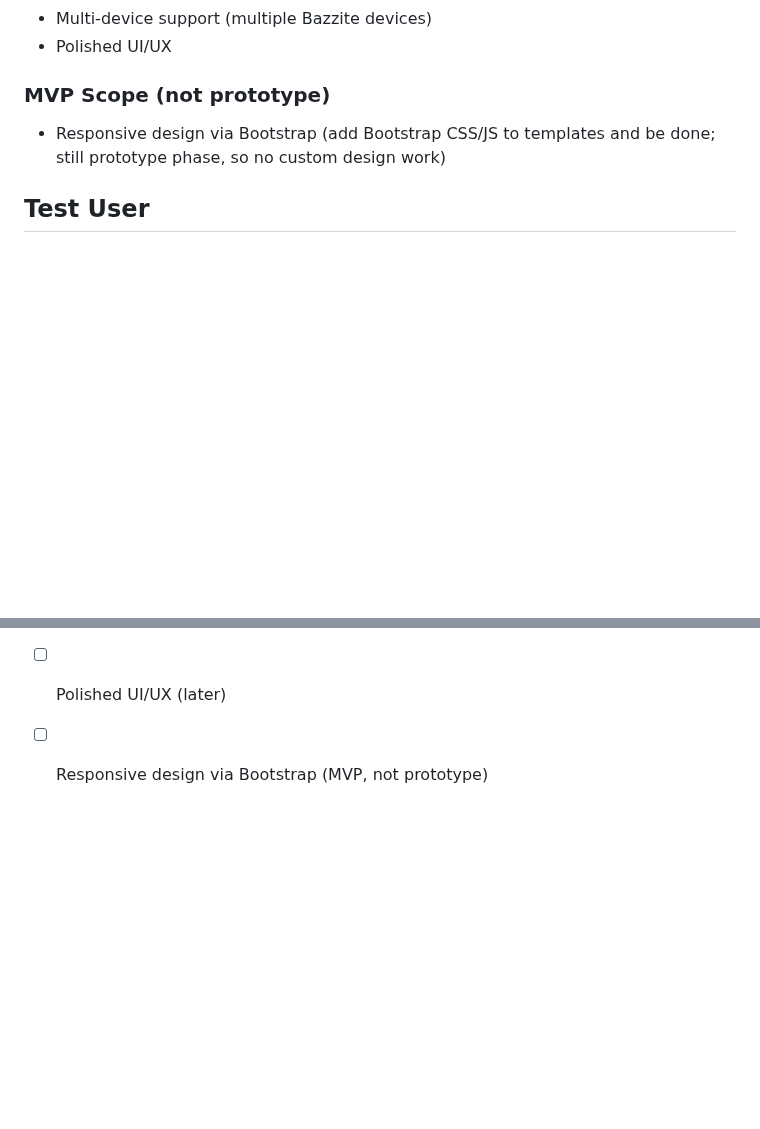
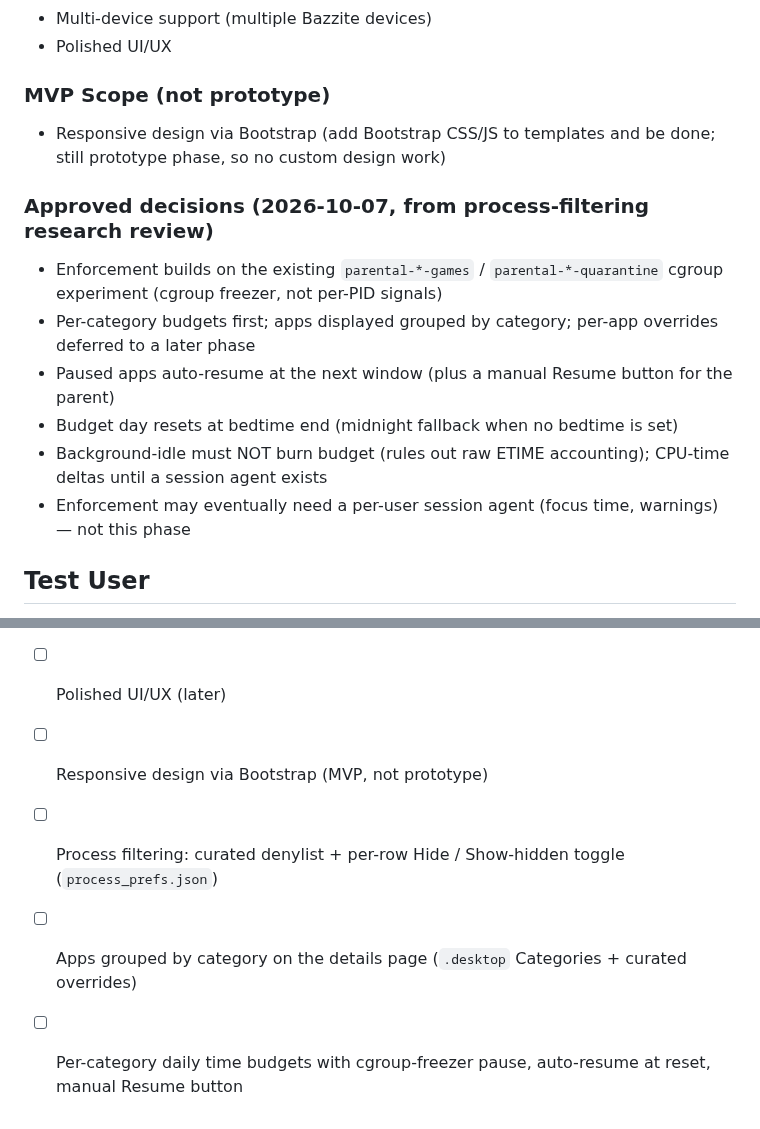
Before and after one commit to mcmillanator/parental-controls, a Markdown page: PLAN.md, 2 parts joined by grey strips. Rendered like a GitHub page; blank space fills up the shorter version.

Commit message:
Record approved app-budget decisions and phase items

```diff
--- a/PLAN.md
+++ b/PLAN.md
@@ -50,6 +50,14 @@ Bazzite (Fedora-based immutable desktop OS)
 ### MVP Scope (not prototype)
 - Responsive design via Bootstrap (add Bootstrap CSS/JS to templates and be done; still prototype phase, so no custom design work)
 
+### Approved decisions (2026-10-07, from process-filtering research review)
+- Enforcement builds on the existing `parental-*-games` / `parental-*-quarantine` cgroup experiment (cgroup freezer, not per-PID signals)
+- Per-category budgets first; apps displayed grouped by category; per-app overrides deferred to a later phase
+- Paused apps auto-resume at the next window (plus a manual Resume button for the parent)
+- Budget day resets at bedtime end (midnight fallback when no bedtime is set)
+- Background-idle must NOT burn budget (rules out raw ETIME accounting); CPU-time deltas until a session agent exists
+- Enforcement may eventually need a per-user session agent (focus time, warnings) — not this phase
+
 ## Test User
 
 - Username: `bluefox`
@@ -90,3 +98,6 @@ Bazzite (Fedora-based immutable desktop OS)
 - [ ] Multi-device support (later)
 - [ ] Polished UI/UX (later)
 - [ ] Responsive design via Bootstrap (MVP, not prototype)
+- [ ] Process filtering: curated denylist + per-row Hide / Show-hidden toggle (`process_prefs.json`)
+- [ ] Apps grouped by category on the details page (`.desktop` Categories + curated overrides)
+- [ ] Per-category daily time budgets with cgroup-freezer pause, auto-resume at reset, manual Resume button
```
